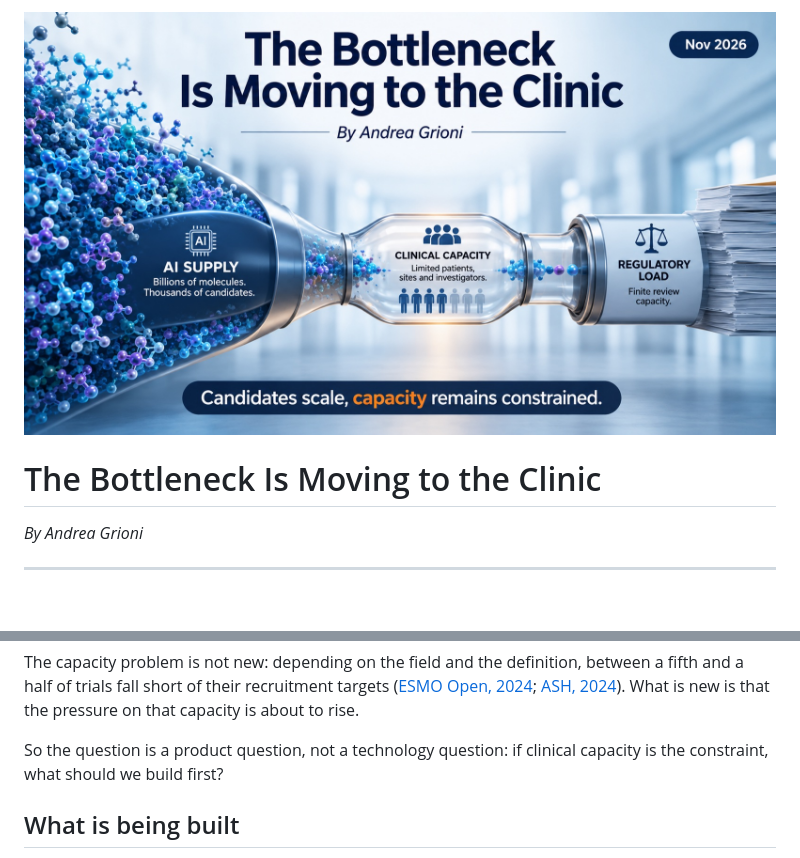
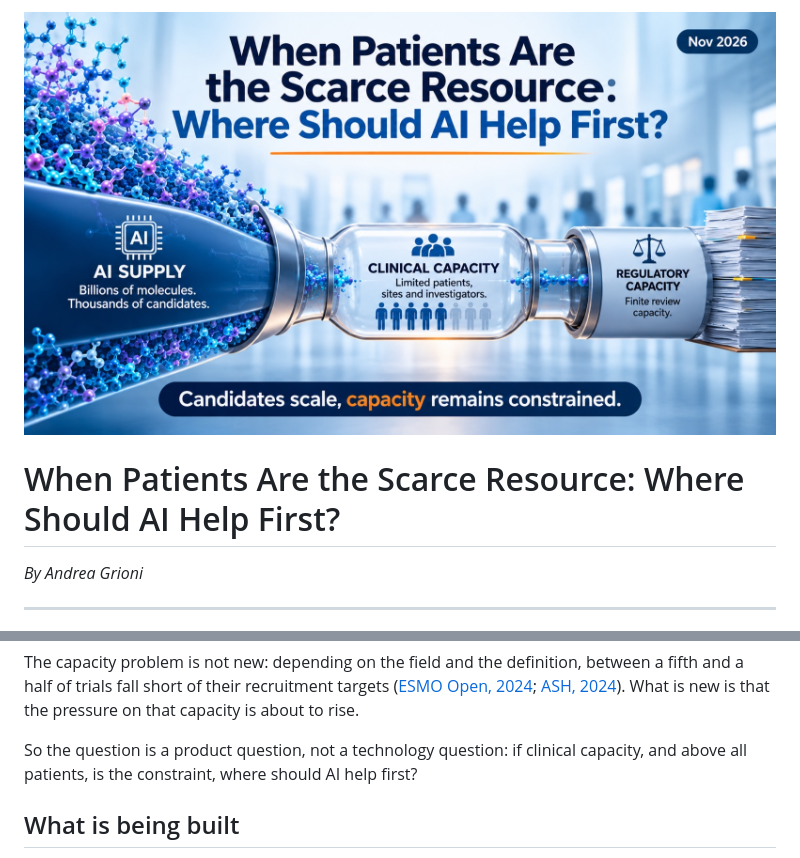
Before and after one commit to andreagrioni/andreagrioni.github.io, a Markdown page: docs/AG018_bottleneck_clinic.md, 2 parts joined by grey strips. Rendered like a GitHub page; pictures changed too: docs/img/ag018_img000.jpg; blank space fills up the shorter version.

```diff
--- a/docs/AG018_bottleneck_clinic.md
+++ b/docs/AG018_bottleneck_clinic.md
@@ -1,6 +1,6 @@
 ![](./img/ag018_img000.jpg)
 
-# The Bottleneck Is Moving to the Clinic
+# When Patients Are the Scarce Resource: Where Should AI Help First?
 
 *By Andrea Grioni*
 
@@ -14,7 +14,7 @@ It is worth being precise about what AI has proven. As far as I can find, no dru
 
 The capacity problem is not new: depending on the field and the definition, between a fifth and a half of trials fall short of their recruitment targets ([ESMO Open, 2024](https://doi.org/10.1016/j.esmoop.2024.103603); [ASH, 2024](https://ash.confex.com/ash/2024/webprogram/Paper207446.html)). What is new is that the pressure on that capacity is about to rise.
 
-So the question is a product question, not a technology question: if clinical capacity is the constraint, what should we build first?
+So the question is a product question, not a technology question: if clinical capacity, and above all patients, is the constraint, where should AI help first?
 
 ## What is being built
 
```
Also changed, not shown: docs/img/ag018_img002.jpg, 4 other files.
